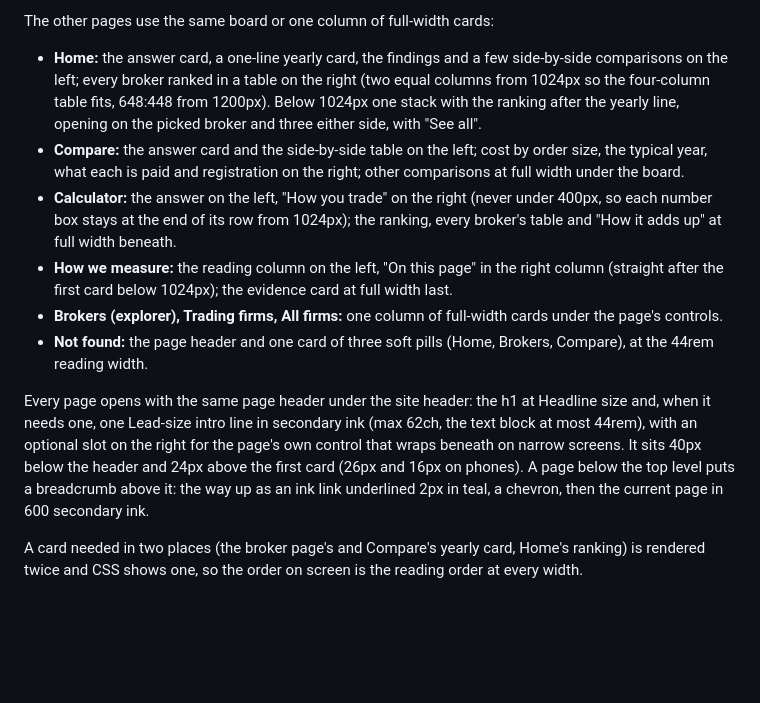
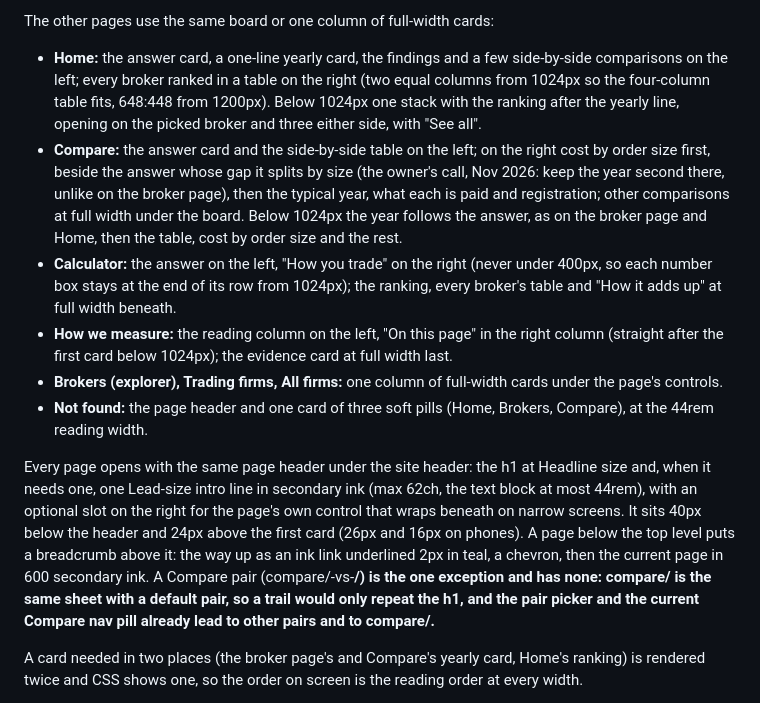
Before and after one commit to yens5757/order-flow-watch, a Markdown page: DESIGN.md, the part around the change. GitHub-like rendering; blank space fills up the shorter version.

Commit message:
Placement: Compare: the year second on the right and no breadcrumb, both recorded in DESIGN.md as intended
Co-Authored-By: Claude Opus 5.5 <noreply@anthropic.com>

```diff
--- a/DESIGN.md
+++ b/DESIGN.md
@@ -354,13 +354,13 @@ One centred column, `min(100% - 2 × gutter, 70rem)`, with 24px gutters (16px un
 
 The other pages use the same board or one column of full-width cards:
 - **Home:** the answer card, a one-line yearly card, the findings and a few side-by-side comparisons on the left; every broker ranked in a table on the right (two equal columns from 1024px so the four-column table fits, 648:448 from 1200px). Below 1024px one stack with the ranking after the yearly line, opening on the picked broker and three either side, with "See all".
-- **Compare:** the answer card and the side-by-side table on the left; cost by order size, the typical year, what each is paid and registration on the right; other comparisons at full width under the board.
+- **Compare:** the answer card and the side-by-side table on the left; on the right cost by order size first, beside the answer whose gap it splits by size (the owner's call, Nov 2026: keep the year second there, unlike on the broker page), then the typical year, what each is paid and registration; other comparisons at full width under the board. Below 1024px the year follows the answer, as on the broker page and Home, then the table, cost by order size and the rest.
 - **Calculator:** the answer on the left, "How you trade" on the right (never under 400px, so each number box stays at the end of its row from 1024px); the ranking, every broker's table and "How it adds up" at full width beneath.
 - **How we measure:** the reading column on the left, "On this page" in the right column (straight after the first card below 1024px); the evidence card at full width last.
 - **Brokers (explorer), Trading firms, All firms:** one column of full-width cards under the page's controls.
 - **Not found:** the page header and one card of three soft pills (Home, Brokers, Compare), at the 44rem reading width.
 
-Every page opens with the same page header under the site header: the h1 at Headline size and, when it needs one, one Lead-size intro line in secondary ink (max 62ch, the text block at most 44rem), with an optional slot on the right for the page's own control that wraps beneath on narrow screens. It sits 40px below the header and 24px above the first card (26px and 16px on phones). A page below the top level puts a breadcrumb above it: the way up as an ink link underlined 2px in teal, a chevron, then the current page in 600 secondary ink.
+Every page opens with the same page header under the site header: the h1 at Headline size and, when it needs one, one Lead-size intro line in secondary ink (max 62ch, the text block at most 44rem), with an optional slot on the right for the page's own control that wraps beneath on narrow screens. It sits 40px below the header and 24px above the first card (26px and 16px on phones). A page below the top level puts a breadcrumb above it: the way up as an ink link underlined 2px in teal, a chevron, then the current page in 600 secondary ink. A Compare pair (compare/<a>-vs-<b>/) is the one exception and has none: compare/ is the same sheet with a default pair, so a trail would only repeat the h1, and the pair picker and the current Compare nav pill already lead to other pairs and to compare/.
 
 A card needed in two places (the broker page's and Compare's yearly card, Home's ranking) is rendered twice and CSS shows one, so the order on screen is the reading order at every width.
 
```
